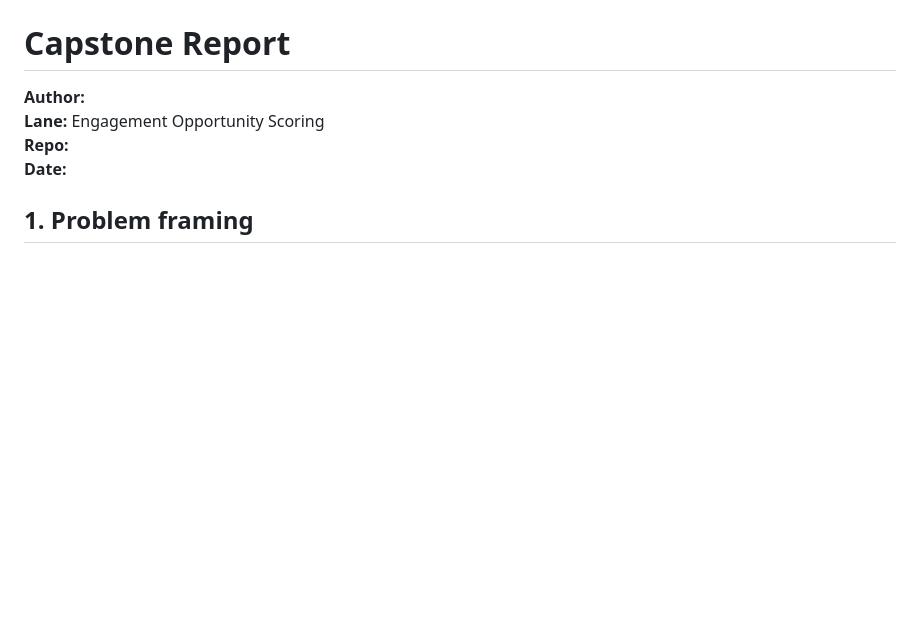
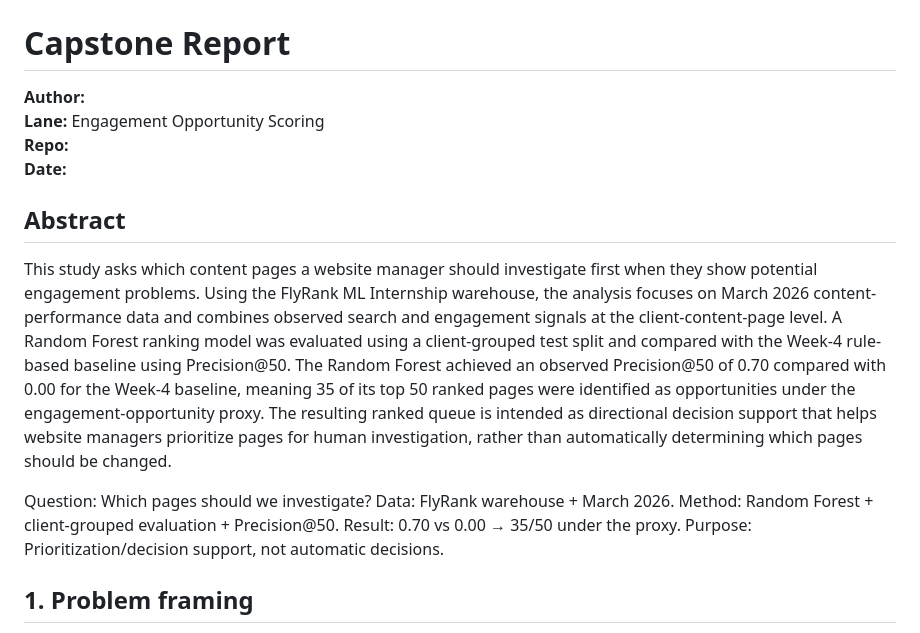
Before and after one commit to oduntanfolake/FlyRank-ML-first-assignment-solution-, a Markdown page: work/Capstone_report.md, the part around the change. Drawn GitHub-style; blank space fills up the shorter version.

Commit message:
Add abstract to Capstone report
Added abstract section detailing study on engagement problems and Random Forest model results.

```diff
--- a/work/Capstone_report.md
+++ b/work/Capstone_report.md
@@ -4,6 +4,17 @@
 **Lane:** Engagement Opportunity Scoring
 **Repo:**
 **Date:**
+
+
+## Abstract
+
+This study asks which content pages a website manager should investigate first when they show potential engagement problems. Using the FlyRank ML Internship warehouse, the analysis focuses on March 2026 content-performance data and combines observed search and engagement signals at the client-content-page level. A Random Forest ranking model was evaluated using a client-grouped test split and compared with the Week-4 rule-based baseline using Precision@50. The Random Forest achieved an observed Precision@50 of 0.70 compared with 0.00 for the Week-4 baseline, meaning 35 of its top 50 ranked pages were identified as opportunities under the engagement-opportunity proxy. The resulting ranked queue is intended as directional decision support that helps website managers prioritize pages for human investigation, rather than automatically determining which pages should be changed.
+
+Question: Which pages should we investigate?
+Data: FlyRank warehouse + March 2026.
+Method: Random Forest + client-grouped evaluation + Precision@50.
+Result: 0.70 vs 0.00 → 35/50 under the proxy.
+Purpose: Prioritization/decision support, not automatic decisions.
 
 ## 1. Problem framing
 
```
